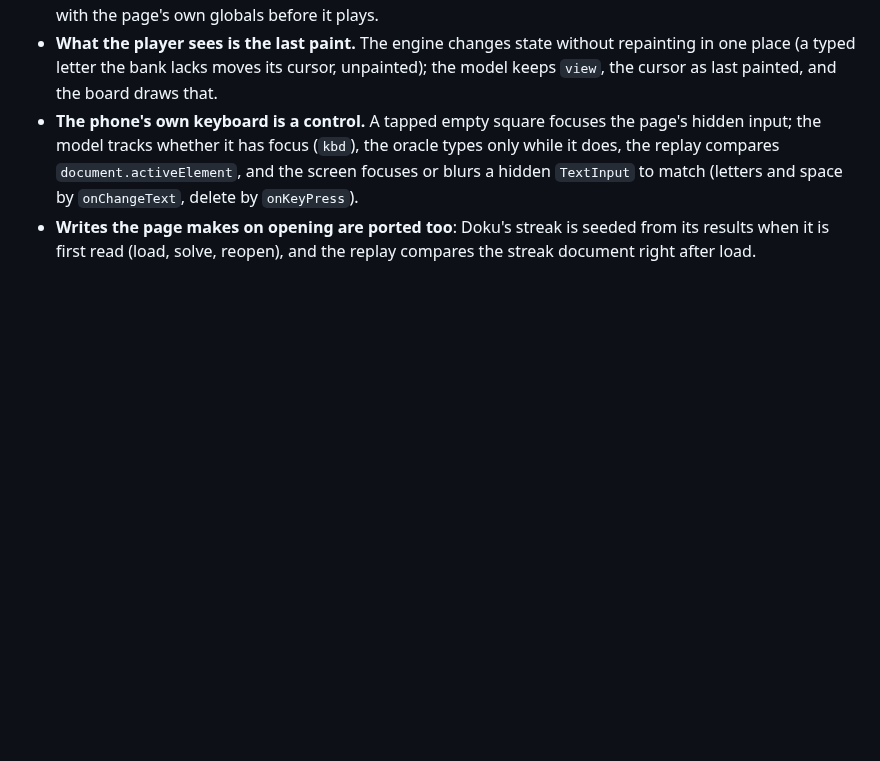
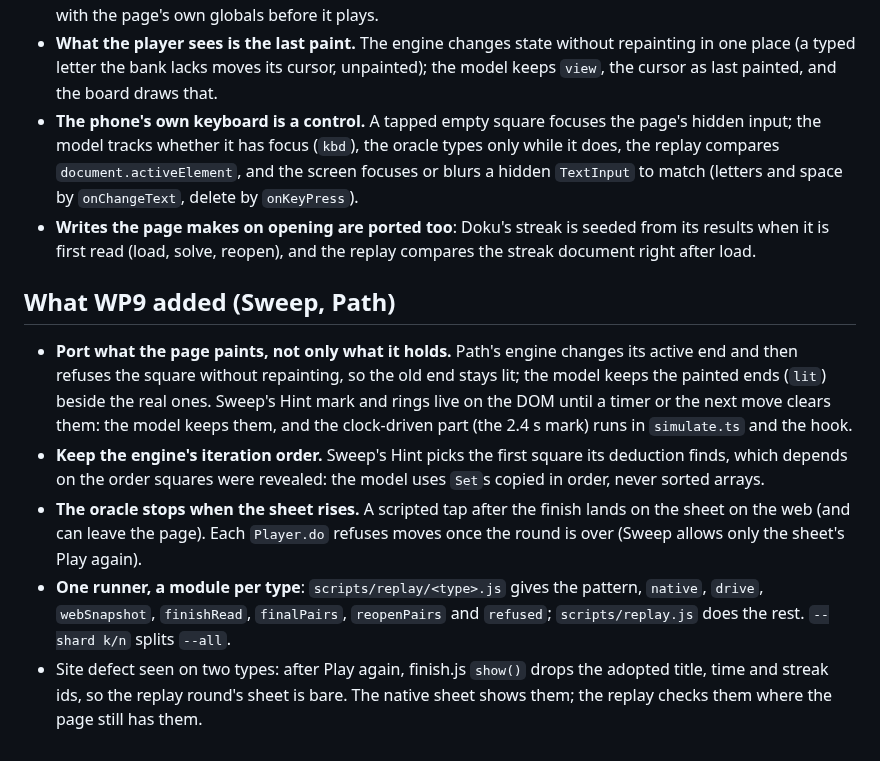
Before and after one commit to alecldarlow-cell/Daily-noodle-app, a Markdown page: docs/port-recipe.md, the part around the change. Rendered like a GitHub page; blank space fills up the shorter version.

Commit message:
Port recipe: what WP9 added
Co-Authored-By: Claude Opus 5.5 <noreply@anthropic.com>
Claude-Session: https://claude.ai/code/session_017QPioprPy2MRoxcpU1QDkj

```diff
--- a/docs/port-recipe.md
+++ b/docs/port-recipe.md
@@ -78,3 +78,23 @@ and the replay is the proof.
 - **Writes the page makes on opening are ported too**: Doku's streak is seeded from its
   results when it is first read (load, solve, reopen), and the replay compares the
   streak document right after load.
+
+## What WP9 added (Sweep, Path)
+
+- **Port what the page paints, not only what it holds.** Path's engine changes its
+  active end and then refuses the square without repainting, so the old end stays lit;
+  the model keeps the painted ends (`lit`) beside the real ones. Sweep's Hint mark and
+  rings live on the DOM until a timer or the next move clears them: the model keeps
+  them, and the clock-driven part (the 2.4 s mark) runs in `simulate.ts` and the hook.
+- **Keep the engine's iteration order.** Sweep's Hint picks the first square its
+  deduction finds, which depends on the order squares were revealed: the model uses
+  `Set`s copied in order, never sorted arrays.
+- **The oracle stops when the sheet rises.** A scripted tap after the finish lands on
+  the sheet on the web (and can leave the page). Each `Player.do` refuses moves once
+  the round is over (Sweep allows only the sheet's Play again).
+- **One runner, a module per type**: `scripts/replay/<type>.js` gives the pattern,
+  `native`, `drive`, `webSnapshot`, `finishRead`, `finalPairs`, `reopenPairs` and
+  `refused`; `scripts/replay.js` does the rest. `--shard k/n` splits `--all`.
+- Site defect seen on two types: after Play again, finish.js `show()` drops the
+  adopted title, time and streak ids, so the replay round's sheet is bare. The native
+  sheet shows them; the replay checks them where the page still has them.
```
